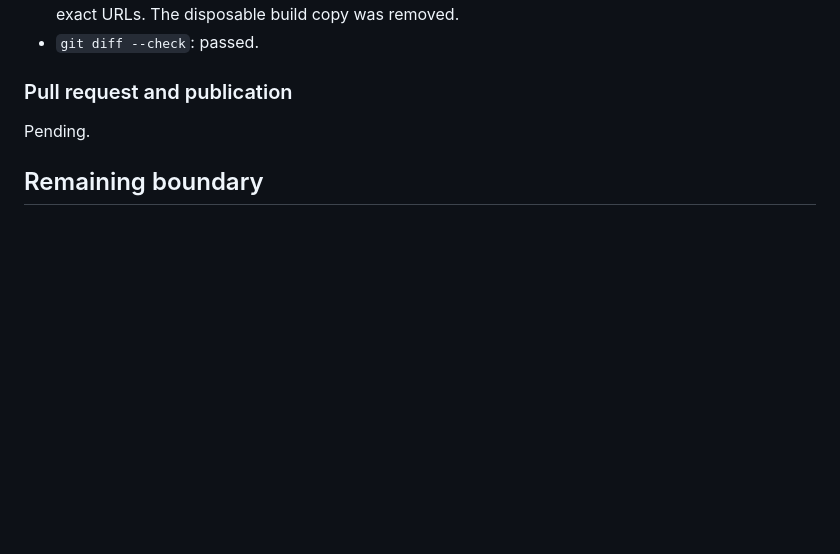
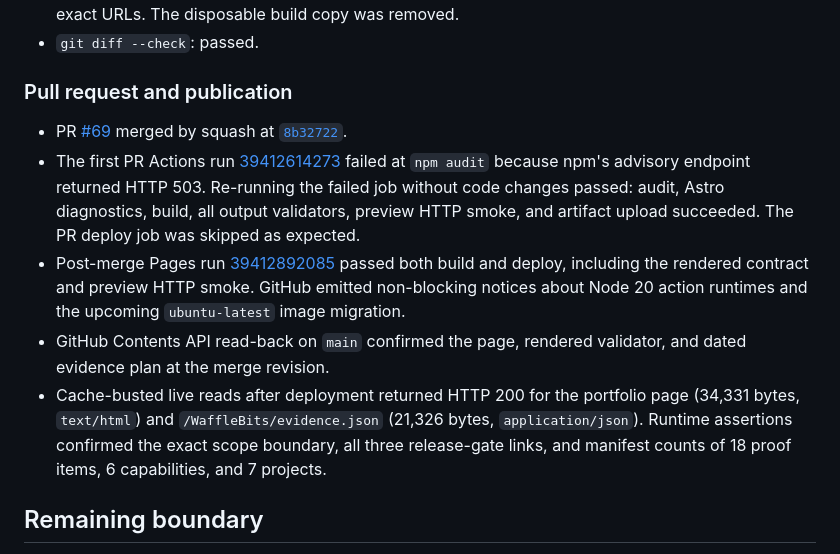
Before and after one commit to WaffleBits/WaffleBits, a Markdown page: docs/plans/2026-10-20-release-gate-evidence.md, the part around the change. GitHub-like rendering; blank space fills up the shorter version.

Commit message:
docs: record release-gate publication results (#70)
## Summary
- Replace the pending publication note in the release-gate evidence plan
with the verified PR, Actions, deploy, remote-readback, and live-page
results.
- Record the transient npm registry 503 and successful no-code-change
rerun.

## Validation
- [x] git diff --check
- [x] Main implementation PR #69 Pages build and post-merge deployment
passed
- [x] Cache-busted live page and evidence JSON returned HTTP 200 and
matched expected content/counts

Co-authored-by: Adnan Berik <19478926+WaffleBits@users.noreply.github.com>

```diff
--- a/docs/plans/2026-10-20-release-gate-evidence.md
+++ b/docs/plans/2026-10-20-release-gate-evidence.md
@@ -66,7 +66,11 @@ Add a short release-gate evidence panel to the existing scheduler section of the
 
 ### Pull request and publication
 
-Pending.
+- PR [#69](https://github.com/WaffleBits/WaffleBits/pull/69) merged by squash at [`8b32722`](https://github.com/WaffleBits/WaffleBits/commit/8b32722b9fb102d84b58caec7d86611929a771fa).
+- The first PR Actions run [39412614273](https://github.com/WaffleBits/WaffleBits/actions/runs/39412614273) failed at `npm audit` because npm's advisory endpoint returned HTTP 503. Re-running the failed job without code changes passed: audit, Astro diagnostics, build, all output validators, preview HTTP smoke, and artifact upload succeeded. The PR deploy job was skipped as expected.
+- Post-merge Pages run [39412892085](https://github.com/WaffleBits/WaffleBits/actions/runs/39412892085) passed both build and deploy, including the rendered contract and preview HTTP smoke. GitHub emitted non-blocking notices about Node 20 action runtimes and the upcoming `ubuntu-latest` image migration.
+- GitHub Contents API read-back on `main` confirmed the page, rendered validator, and dated evidence plan at the merge revision.
+- Cache-busted live reads after deployment returned HTTP 200 for the portfolio page (34,331 bytes, `text/html`) and `/WaffleBits/evidence.json` (21,326 bytes, `application/json`). Runtime assertions confirmed the exact scope boundary, all three release-gate links, and manifest counts of 18 proof items, 6 capabilities, and 7 projects.
 
 ## Remaining boundary
 
```
